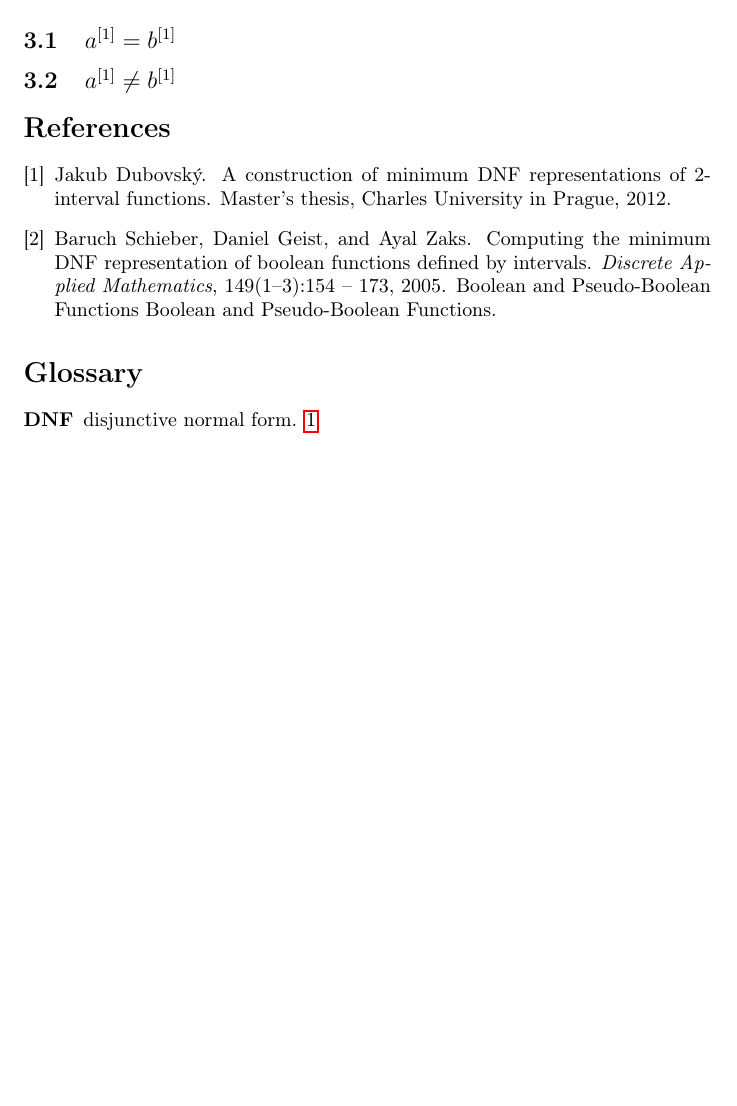
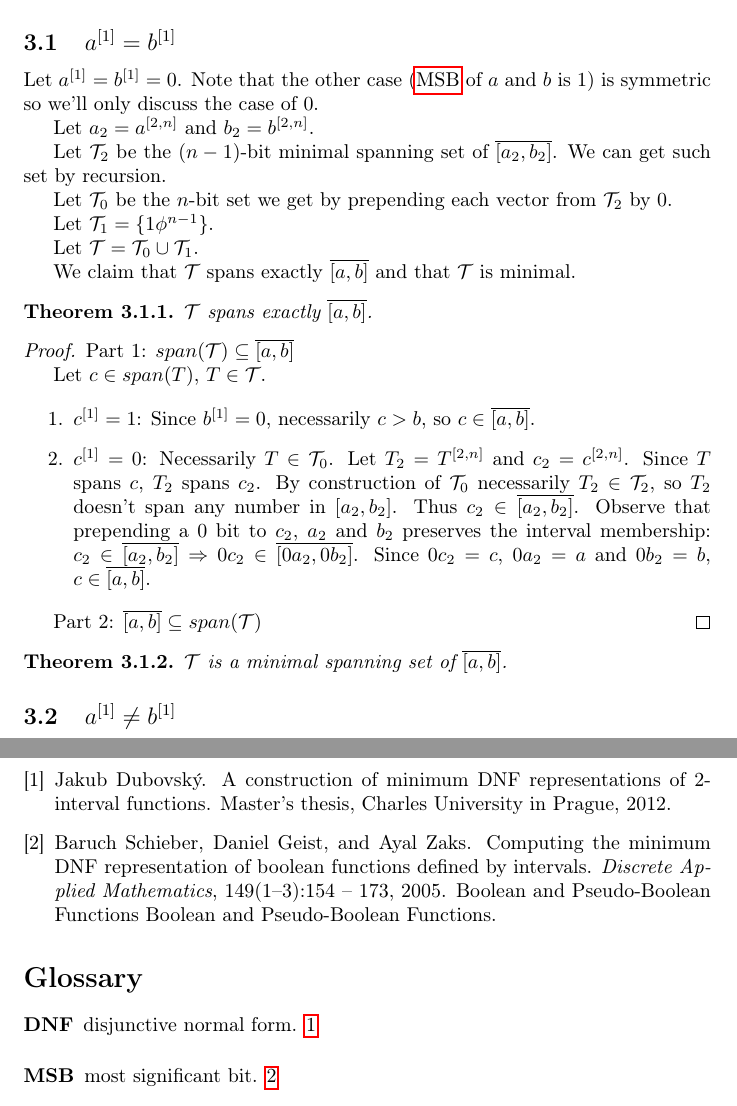
Before and after one commit to filipbartek/ibf, a LaTeX document (fibf/fibf.tex): part of page 2 of 2 before the commit and two parts of pages 2 and 3 of 3 after it, the two joined at a grey line, cut so that both start at the same text, the shorter picture padded with empty space. Compiled offline with pdfLaTeX.

Commit message:
Add some content

```diff
--- a/fibf/fibf.tex
+++ b/fibf/fibf.tex
@@ -7,6 +7,8 @@
 
 % Theorem environments
 \usepackage{amsthm}
+\theoremstyle{plain}
+\newtheorem{theorem}{Theorem}[subsection]
 \theoremstyle{definition}
 \newtheorem{definition}{Definition}[section]
 
@@ -25,6 +27,7 @@
 % Glossary
 \usepackage{glossaries}
 \newacronym{dnf}{DNF}{disjunctive normal form}
+\newacronym{msb}{MSB}{most significant bit}
 \makeglossaries
 
 \author{Filip Bártek}
@@ -87,4 +90,51 @@ We'll transform the second case to an instance of spanning a true point interval
 which can be handled using the method introduced in \cite{Schieber2005154}.
 
 \subsection{$\bit{a}{1} = \bit{b}{1}$}
-% TODO: Finish.
+Let $\bit{a}{1} = \bit{b}{1} = 0$.
+Note that the other case (\acrshort{msb} of $a$ and $b$ is $1$)
+is symmetric so we'll only discuss the case of $0$.
+
+Let $a_2 = \bits{a}{2}{n}$ and $b_2 = \bits{b}{2}{n}$.
+
+Let $\mathcal{T}_2$ be the $(n-1)$-bit minimal spanning set of $\finterval{a_2}{b_2}$.
+We can get such set by recursion.
+
+Let $\mathcal{T}_0$ be the $n$-bit set we get by prepending each vector from $\mathcal{T}_2$ by $0$.
+
+Let $\mathcal{T}_1 = \{ 1 \phi^{n-1} \}$.
+
+Let $\mathcal{T} = \mathcal{T}_0 \cup \mathcal{T}_1$.
+
+We claim that $\mathcal{T}$ spans exactly $\finterval{a}{b}$
+and that $\mathcal{T}$ is minimal.
+
+\begin{theorem}
+$\mathcal{T}$ spans exactly $\finterval{a}{b}$.
+\end{theorem}
+
+\begin{proof}
+Part 1: $span(\mathcal{T}) \subseteq \finterval{a}{b}$
+
+Let $c \in span(T)$, $T \in \mathcal{T}$.
+
+\begin{enumerate}
+\item $\bit{c}{1} = 1$: Since $\bit{b}{1} = 0$, necessarily $c > b$, so $c \in \finterval{a}{b}$.
+\item $\bit{c}{1} = 0$: Necessarily $T \in \mathcal{T}_0$.
+Let $T_2 = \bits{T}{2}{n}$ and $c_2 = \bits{c}{2}{n}$.
+Since $T$ spans $c$, $T_2$ spans $c_2$.
+By construction of $\mathcal{T}_0$ necessarily $T_2 \in \mathcal{T}_2$,
+so $T_2$ doesn't span any number in $\interval{a_2}{b_2}$.
+Thus $c_2 \in \finterval{a_2}{b_2}$.
+Observe that prepending a $0$ bit to $c_2$, $a_2$ and $b_2$ preserves the interval membership:
+$c_2 \in \finterval{a_2}{b_2} \Rightarrow 0 c_2 \in \finterval{0 a_2}{0 b_2}$.
+Since $0 c_2 = c$, $0 a_2 = a$ and $0 b_2 = b$,
+$c \in \finterval{a}{b}$.
+\end{enumerate}
+
+Part 2: $\finterval{a}{b} \subseteq span(\mathcal{T})$
+% TODO: Finish
+\end{proof}
+
+\begin{theorem}
+$\mathcal{T}$ is a minimal spanning set of $\finterval{a}{b}$.
+\end{theorem}
```
Also changed, not shown: fibf/fibf.tex (17 more changed lines).
